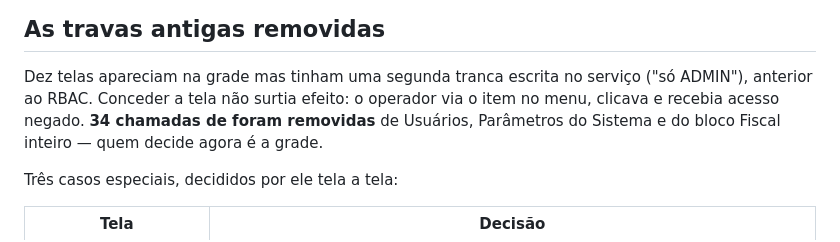
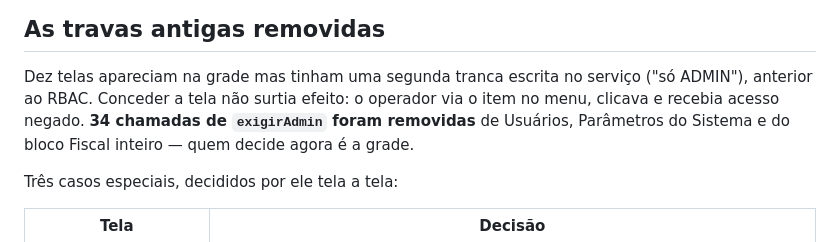
Before and after one commit to evirson/niner-v2, a Markdown page: docs/telas/usuario-permissoes.md, the part around the change. Drawn GitHub-style.

Commit message:
docs: corrige trecho comido pelo shell na spec do RBAC
Co-Authored-By: Claude Opus 5 (1M context) <noreply@anthropic.com>
Claude-Session: https://claude.ai/code/session_01XVg5QKFCs9MUL8WnmCEVzG

```diff
--- a/docs/telas/usuario-permissoes.md
+++ b/docs/telas/usuario-permissoes.md
@@ -138,7 +138,7 @@ O administrador não passa por nada disso: o teto dele é o sistema inteiro.
 
 Dez telas apareciam na grade mas tinham uma segunda tranca escrita no serviço ("só ADMIN"),
 anterior ao RBAC. Conceder a tela não surtia efeito: o operador via o item no menu, clicava e
-recebia acesso negado. **34 chamadas de  foram removidas** de Usuários, Parâmetros do
+recebia acesso negado. **34 chamadas de `exigirAdmin` foram removidas** de Usuários, Parâmetros do
 Sistema e do bloco Fiscal inteiro — quem decide agora é a grade.
 
 Três casos especiais, decididos por ele tela a tela:
```
